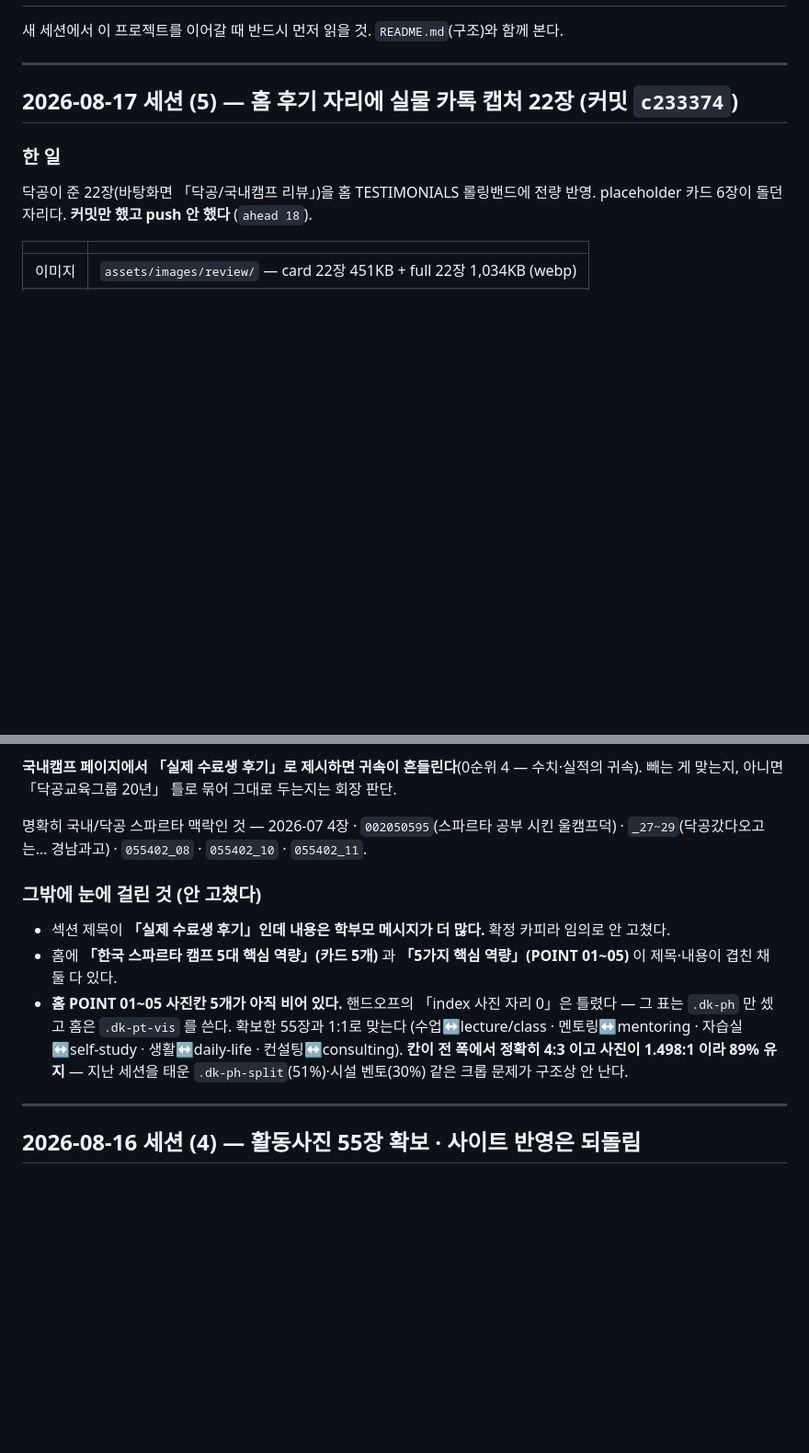
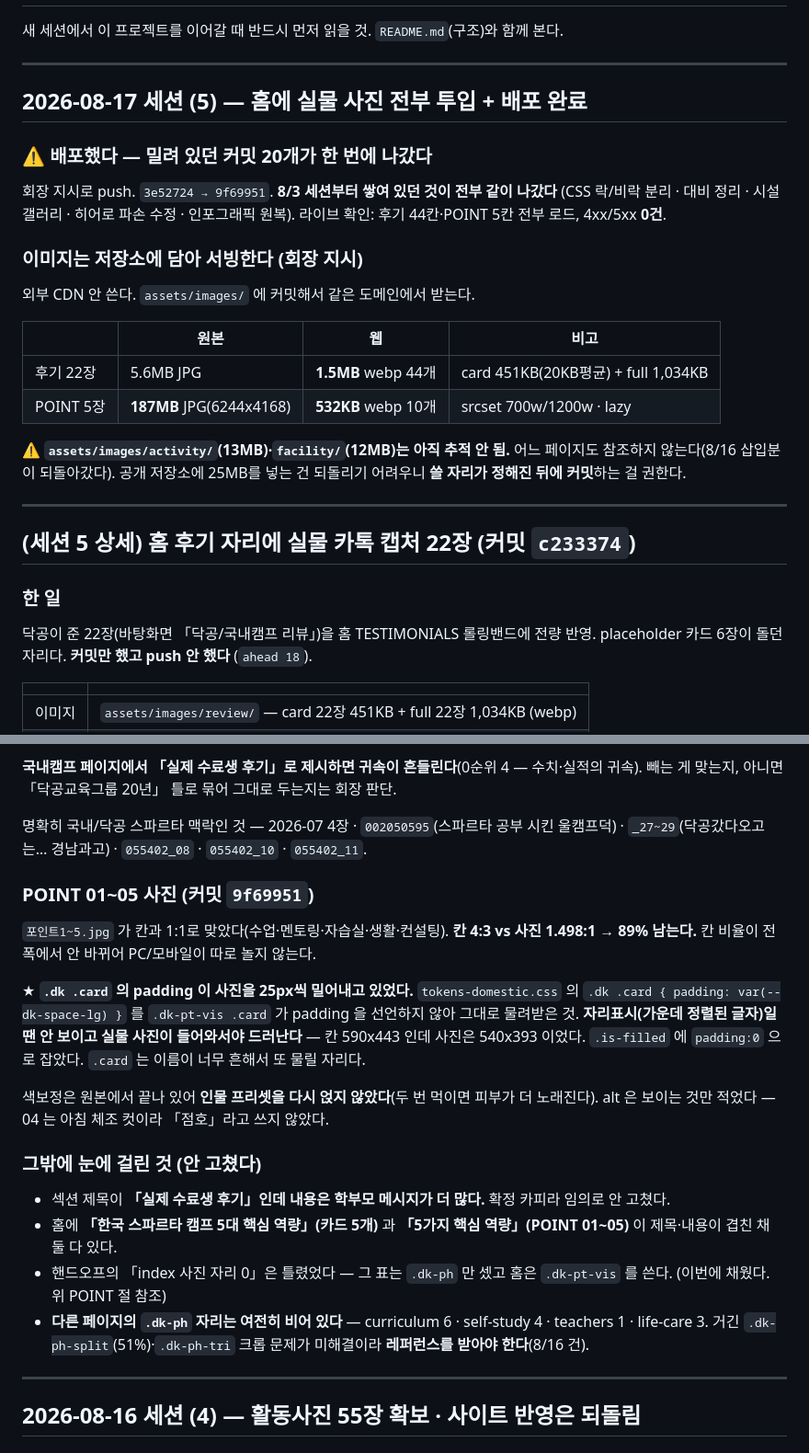
Before and after one commit to YoungKim3848/dakgong-domestic, a Markdown page: HANDOFF.md, 2 parts joined by grey strips. Shown at 92% size. Rendered like a GitHub page; blank space fills up the shorter version.

Commit message:
핸드오프 갱신 — POINT 사진 · 배포 완료 · .dk .card padding 함정
Co-Authored-By: Claude Opus 5 <noreply@anthropic.com>

```diff
--- a/HANDOFF.md
+++ b/HANDOFF.md
@@ -4,7 +4,30 @@
 
 ---
 
-## 2026-08-17 세션 (5) — 홈 후기 자리에 실물 카톡 캡처 22장 (커밋 `c233374`)
+## 2026-08-17 세션 (5) — 홈에 실물 사진 전부 투입 + **배포 완료**
+
+### ⚠️ 배포했다 — 밀려 있던 커밋 20개가 한 번에 나갔다
+
+회장 지시로 push. `3e52724 → 9f69951`. **8/3 세션부터 쌓여 있던 것이 전부 같이 나갔다**
+(CSS 락/비락 분리 · 대비 정리 · 시설 갤러리 · 히어로 파손 수정 · 인포그래픽 원복).
+라이브 확인: 후기 44칸·POINT 5칸 전부 로드, 4xx/5xx **0건**.
+
+### 이미지는 저장소에 담아 서빙한다 (회장 지시)
+
+외부 CDN 안 쓴다. `assets/images/` 에 커밋해서 같은 도메인에서 받는다.
+
+| | 원본 | 웹 | 비고 |
+|---|---|---|---|
+| 후기 22장 | 5.6MB JPG | **1.5MB** webp 44개 | card 451KB(20KB평균) + full 1,034KB |
+| POINT 5장 | **187MB** JPG(6244x4168) | **532KB** webp 10개 | srcset 700w/1200w · lazy |
+
+⚠️ **`assets/images/activity/`(13MB)·`facility/`(12MB)는 아직 추적 안 됨.**
+어느 페이지도 참조하지 않는다(8/16 삽입분이 되돌아갔다). 공개 저장소에 25MB를 넣는 건
+되돌리기 어려우니 **쓸 자리가 정해진 뒤에 커밋**하는 걸 권한다.
+
+---
+
+## (세션 5 상세) 홈 후기 자리에 실물 카톡 캡처 22장 (커밋 `c233374`)
 
 ### 한 일
 
@@ -58,16 +81,30 @@ placeholder 카드 6장이 돌던 자리다. **커밋만 했고 push 안 했다*
 명확히 국내/닥공 스파르타 맥락인 것 — 2026-07 4장 · `002050595`(스파르타 공부 시킨 울캠프덕) ·
 `_27~29`(닥공갔다오고는… 경남과고) · `055402_08` · `055402_10` · `055402_11`.
 
+### POINT 01~05 사진 (커밋 `9f69951`)
+
+`포인트1~5.jpg` 가 칸과 1:1로 맞았다(수업·멘토링·자습실·생활·컨설팅).
+**칸 4:3 vs 사진 1.498:1 → 89% 남는다.** 칸 비율이 전 폭에서 안 바뀌어 PC/모바일이 따로 놀지 않는다.
+
+★ **`.dk .card` 의 padding 이 사진을 25px씩 밀어내고 있었다.**
+`tokens-domestic.css` 의 `.dk .card { padding: var(--dk-space-lg) }` 를
+`.dk-pt-vis .card` 가 padding 을 선언하지 않아 그대로 물려받은 것.
+**자리표시(가운데 정렬된 글자)일 땐 안 보이고 실물 사진이 들어와서야 드러난다** —
+칸 590x443 인데 사진은 540x393 이었다. `.is-filled` 에 `padding:0` 으로 잡았다.
+`.card` 는 이름이 너무 흔해서 또 물릴 자리다.
+
+색보정은 원본에서 끝나 있어 **인물 프리셋을 다시 얹지 않았다**(두 번 먹이면 피부가 더 노래진다).
+alt 은 보이는 것만 적었다 — 04 는 아침 체조 컷이라 「점호」라고 쓰지 않았다.
+
 ### 그밖에 눈에 걸린 것 (안 고쳤다)
 
 - 섹션 제목이 **「실제 수료생 후기」인데 내용은 학부모 메시지가 더 많다.** 확정 카피라 임의로 안 고쳤다.
 - 홈에 **「한국 스파르타 캠프 5대 핵심 역량」(카드 5개)** 과 **「5가지 핵심 역량」(POINT 01~05)** 이
   제목·내용이 겹친 채 둘 다 있다.
-- **홈 POINT 01~05 사진칸 5개가 아직 비어 있다.** 핸드오프의 「index 사진 자리 0」은 틀렸다 —
-  그 표는 `.dk-ph` 만 셌고 홈은 `.dk-pt-vis` 를 쓴다. 확보한 55장과 1:1로 맞는다
-  (수업↔lecture/class · 멘토링↔mentoring · 자습실↔self-study · 생활↔daily-life · 컨설팅↔consulting).
-  **칸이 전 폭에서 정확히 4:3 이고 사진이 1.498:1 이라 89% 유지** — 지난 세션을 태운
-  `.dk-ph-split`(51%)·시설 벤토(30%) 같은 크롭 문제가 구조상 안 난다.
+- 핸드오프의 「index 사진 자리 0」은 틀렸었다 — 그 표는 `.dk-ph` 만 셌고 홈은 `.dk-pt-vis` 를 쓴다.
+  (이번에 채웠다. 위 POINT 절 참조)
+- **다른 페이지의 `.dk-ph` 자리는 여전히 비어 있다** — curriculum 6 · self-study 4 · teachers 1 · life-care 3.
+  거긴 `.dk-ph-split`(51%)·`.dk-ph-tri` 크롭 문제가 미해결이라 **레퍼런스를 받아야 한다**(8/16 건).
 
 ---
 
```
